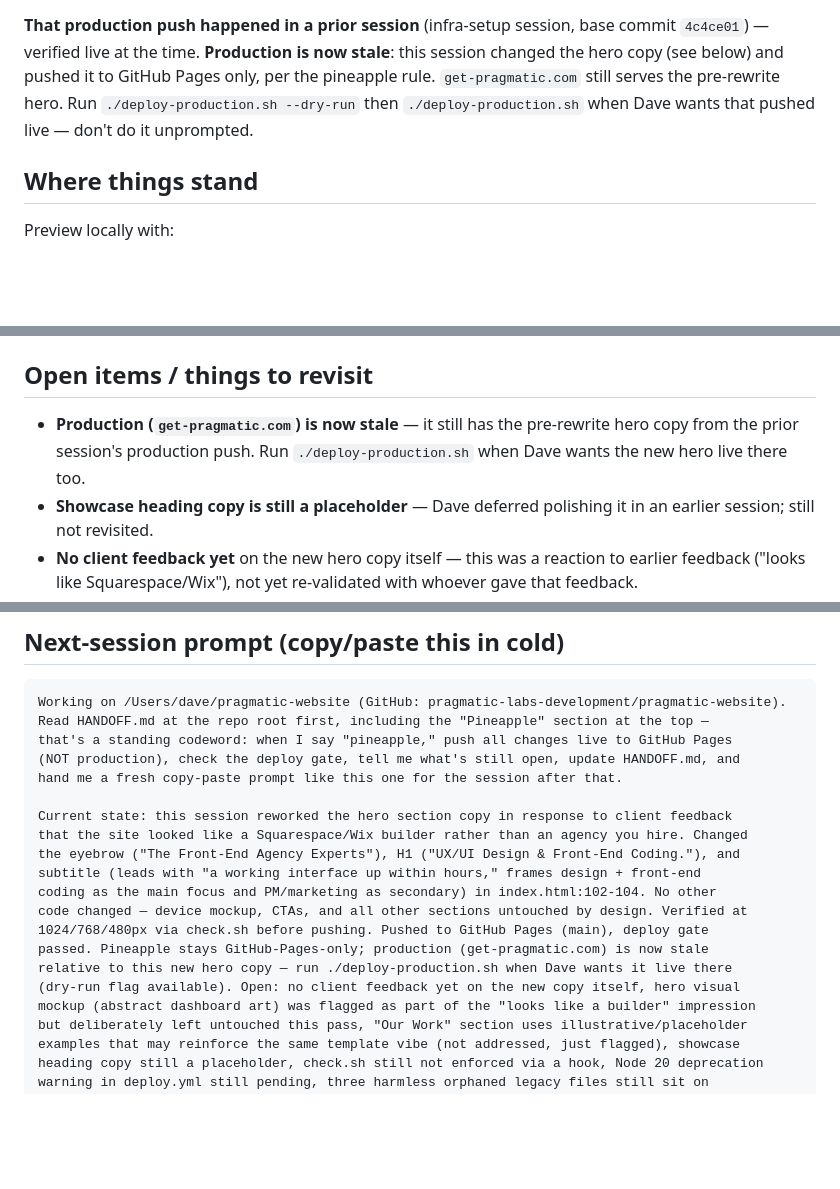
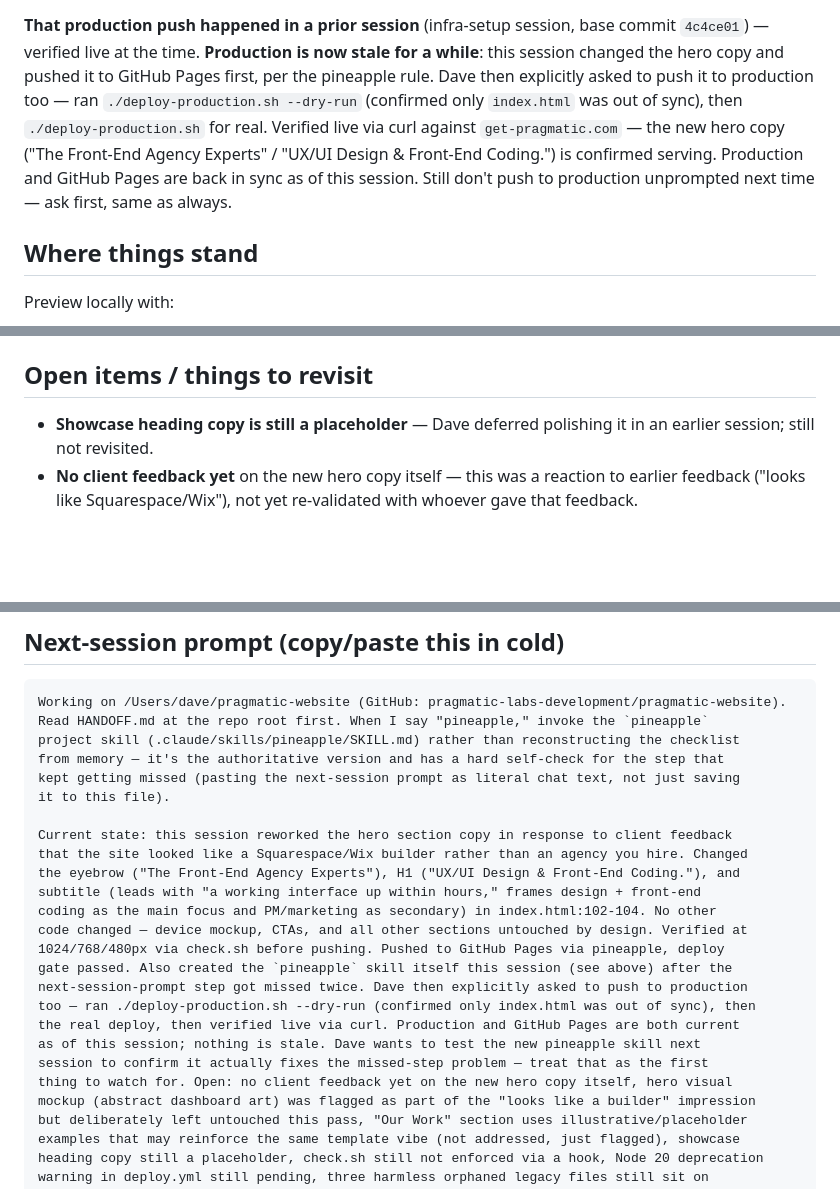
Before and after one commit to pragmatic-labs-development/pragmatic-website, a Markdown page: HANDOFF.md, 3 parts joined by grey strips. Drawn GitHub-style; blank space fills up the shorter version.

Commit message:
Update HANDOFF.md: production synced, pineapple skill noted

````diff
--- a/HANDOFF.md
+++ b/HANDOFF.md
@@ -82,11 +82,15 @@ intentionally avoids `--delete`.
 
 **That production push happened in a prior session** (infra-setup session,
 base commit `4c4ce01`) — verified live at the time. **Production is now
-stale**: this session changed the hero copy (see below) and pushed it to
-GitHub Pages only, per the pineapple rule. `get-pragmatic.com` still serves
-the pre-rewrite hero. Run `./deploy-production.sh --dry-run` then
-`./deploy-production.sh` when Dave wants that pushed live — don't do it
-unprompted.
+stale for a while**: this session changed the hero copy and pushed it to
+GitHub Pages first, per the pineapple rule. Dave then explicitly asked to
+push it to production too — ran `./deploy-production.sh --dry-run`
+(confirmed only `index.html` was out of sync), then `./deploy-production.sh`
+for real. Verified live via curl against `get-pragmatic.com` — the new
+hero copy ("The Front-End Agency Experts" / "UX/UI Design & Front-End
+Coding.") is confirmed serving. Production and GitHub Pages are back in
+sync as of this session. Still don't push to production unprompted next
+time — ask first, same as always.
 
 ## Where things stand
 
@@ -146,9 +150,6 @@ at 1024/768/480px via `check.sh` screenshots before pushing. Pushed to
 
 ## Open items / things to revisit
 
-- **Production (`get-pragmatic.com`) is now stale** — it still has the
-  pre-rewrite hero copy from the prior session's production push. Run
-  `./deploy-production.sh` when Dave wants the new hero live there too.
 - **Showcase heading copy is still a placeholder** — Dave deferred
   polishing it in an earlier session; still not revisited.
 - **No client feedback yet** on the new hero copy itself — this was a
@@ -180,10 +181,11 @@ at 1024/768/480px via `check.sh` screenshots before pushing. Pushed to
 
 ```
 Working on /Users/dave/pragmatic-website (GitHub: pragmatic-labs-development/pragmatic-website).
-Read HANDOFF.md at the repo root first, including the "Pineapple" section at the top —
-that's a standing codeword: when I say "pineapple," push all changes live to GitHub Pages
-(NOT production), check the deploy gate, tell me what's still open, update HANDOFF.md, and
-hand me a fresh copy-paste prompt like this one for the session after that.
+Read HANDOFF.md at the repo root first. When I say "pineapple," invoke the `pineapple`
+project skill (.claude/skills/pineapple/SKILL.md) rather than reconstructing the checklist
+from memory — it's the authoritative version and has a hard self-check for the step that
+kept getting missed (pasting the next-session prompt as literal chat text, not just saving
+it to this file).
 
 Current state: this session reworked the hero section copy in response to client feedback
 that the site looked like a Squarespace/Wix builder rather than an agency you hire. Changed
@@ -191,10 +193,14 @@ the eyebrow ("The Front-End Agency Experts"), H1 ("UX/UI Design & Front-End Codi
 subtitle (leads with "a working interface up within hours," frames design + front-end
 coding as the main focus and PM/marketing as secondary) in index.html:102-104. No other
 code changed — device mockup, CTAs, and all other sections untouched by design. Verified at
-1024/768/480px via check.sh before pushing. Pushed to GitHub Pages (main), deploy gate
-passed. Pineapple stays GitHub-Pages-only; production (get-pragmatic.com) is now stale
-relative to this new hero copy — run ./deploy-production.sh when Dave wants it live there
-(dry-run flag available). Open: no client feedback yet on the new copy itself, hero visual
+1024/768/480px via check.sh before pushing. Pushed to GitHub Pages via pineapple, deploy
+gate passed. Also created the `pineapple` skill itself this session (see above) after the
+next-session-prompt step got missed twice. Dave then explicitly asked to push to production
+too — ran ./deploy-production.sh --dry-run (confirmed only index.html was out of sync), then
+the real deploy, then verified live via curl. Production and GitHub Pages are both current
+as of this session; nothing is stale. Dave wants to test the new pineapple skill next
+session to confirm it actually fixes the missed-step problem — treat that as the first
+thing to watch for. Open: no client feedback yet on the new hero copy itself, hero visual
 mockup (abstract dashboard art) was flagged as part of the "looks like a builder" impression
 but deliberately left untouched this pass, "Our Work" section uses illustrative/placeholder
 examples that may reinforce the same template vibe (not addressed, just flagged), showcase
````
